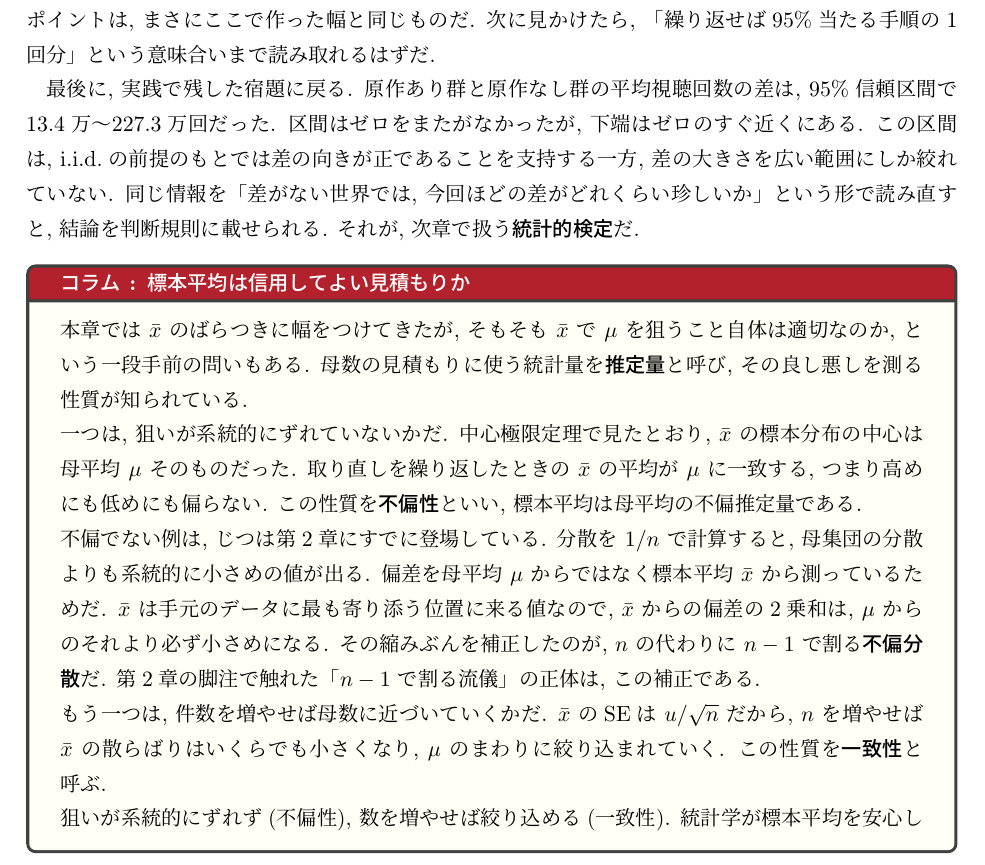
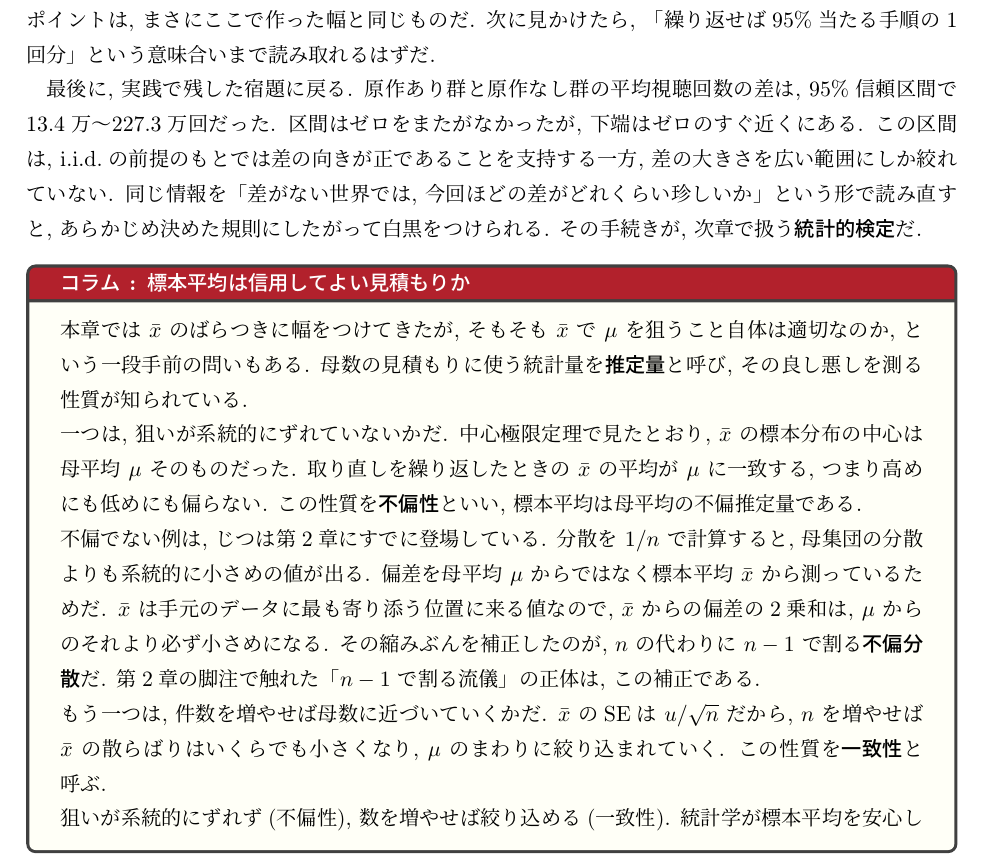
Before and after one commit to lioskM/textbook_statistics, a LaTeX document (chapters/main.tex, which reads chapters/inference.tex): part of page 41 of 93, cut so that both start at the same text. Compiled offline with pLaTeX and dvipdfmx.

Commit message:
第5章: 検定への橋の結合を修正

```diff
--- a/chapters/inference.tex
+++ b/chapters/inference.tex
@@ -413,8 +413,8 @@
     原作あり群と原作なし群の平均視聴回数の差は, 95\%信頼区間で13.4万〜227.3万回だった.
     区間はゼロをまたがなかったが, 下端はゼロのすぐ近くにある.
     この区間は, i.i.d.の前提のもとでは差の向きが正であることを支持する一方, 差の大きさを広い範囲にしか絞れていない.
-    同じ情報を「差がない世界では, 今回ほどの差がどれくらい珍しいか」という形で読み直すと, 結論を判断規則に載せられる.
-    それが, 次章で扱う\textbf{統計的検定}だ.
+    同じ情報を「差がない世界では, 今回ほどの差がどれくらい珍しいか」という形で読み直すと, あらかじめ決めた規則にしたがって白黒をつけられる.
+    その手続きが, 次章で扱う\textbf{統計的検定}だ.
 
   \begin{mybox}{コラム : 標本平均は信用してよい見積もりか}
     本章では $\bar{x}$ のばらつきに幅をつけてきたが, そもそも $\bar{x}$ で $\mu$ を狙うこと自体は適切なのか, という一段手前の問いもある.
```
